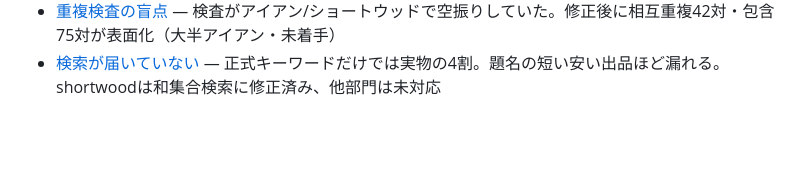
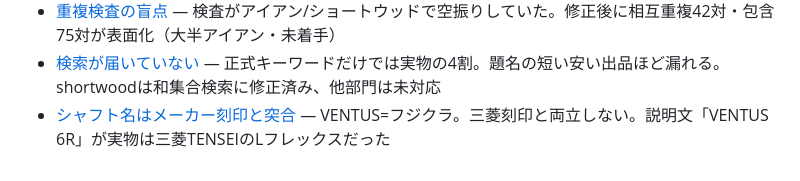
Before and after one commit to nekokaitaidesu-cpu/golf-price, a Markdown page: memory/MEMORY.md, the part around the change. GitHub-like rendering; blank space fills up the shorter version.

Commit message:
memory: バックアップ（新規1・更新1・削除0）

```diff
--- a/memory/MEMORY.md
+++ b/memory/MEMORY.md
@@ -46,3 +46,4 @@
 - [薄い部門の死角](thin-category-blind-spot.md) — ショートウッド/ミニドラは監視条件を満たさず日次候補にもLINEにも乗らない。9/18にQi10 7W 15,800（1.73倍）を取りこぼし
 - [重複検査の盲点](catalog-duplicate-detectors-blind.md) — 検査がアイアン/ショートウッドで空振りしていた。修正後に相互重複42対・包含75対が表面化（大半アイアン・未着手）
 - [検索が届いていない](search-keyword-misses-listings.md) — 正式キーワードだけでは実物の4割。題名の短い安い出品ほど漏れる。shortwoodは和集合検索に修正済み、他部門は未対応
+- [シャフト名はメーカー刻印と突合](shaft-brand-maker-mismatch.md) — VENTUS=フジクラ。三菱刻印と両立しない。説明文「VENTUS 6R」が実物は三菱TENSEIのLフレックスだった
```
Also changed, not shown: memory/shaft-brand-maker-mismatch.md (added, +31 -0 lines).
